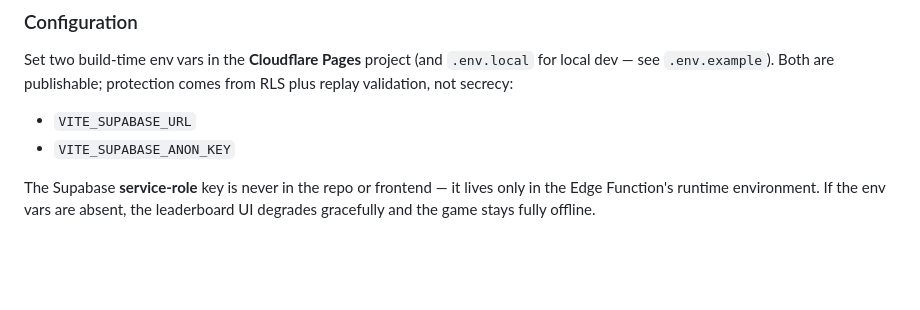
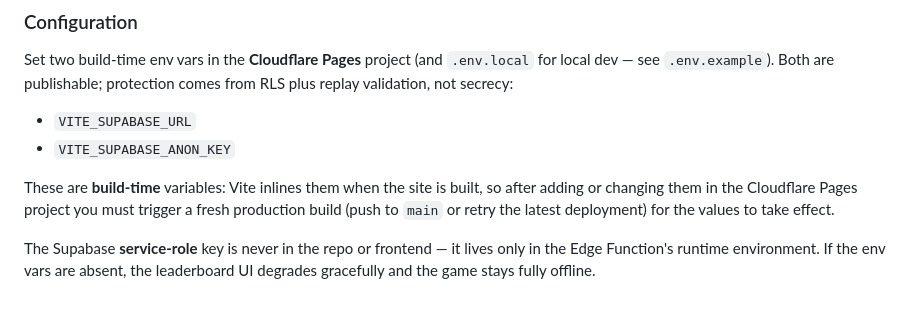
Before and after one commit to remeadows/gridwatch-signal-breach, a Markdown page: README.md, the part around the change. Drawn GitHub-style; blank space fills up the shorter version.

Commit message:
Document that VITE_SUPABASE_* require a production rebuild (#24)
These are build-time vars (Vite inlines them), so adding/changing them in the
Cloudflare Pages project needs a fresh build to take effect. Merging this to
main also triggers the production build that picks up the now-configured vars.


Claude-Session: https://claude.ai/code/session_01HyiCSWVrscivVVs7gE4N6J

Co-authored-by: Claude <noreply@anthropic.com>

```diff
--- a/README.md
+++ b/README.md
@@ -77,6 +77,11 @@ plus replay validation, not secrecy:
 - `VITE_SUPABASE_URL`
 - `VITE_SUPABASE_ANON_KEY`
 
+These are **build-time** variables: Vite inlines them when the site is built, so
+after adding or changing them in the Cloudflare Pages project you must trigger a
+fresh production build (push to `main` or retry the latest deployment) for the
+values to take effect.
+
 The Supabase **service-role** key is never in the repo or frontend — it lives only in
 the Edge Function's runtime environment. If the env vars are absent, the leaderboard
 UI degrades gracefully and the game stays fully offline.
```
